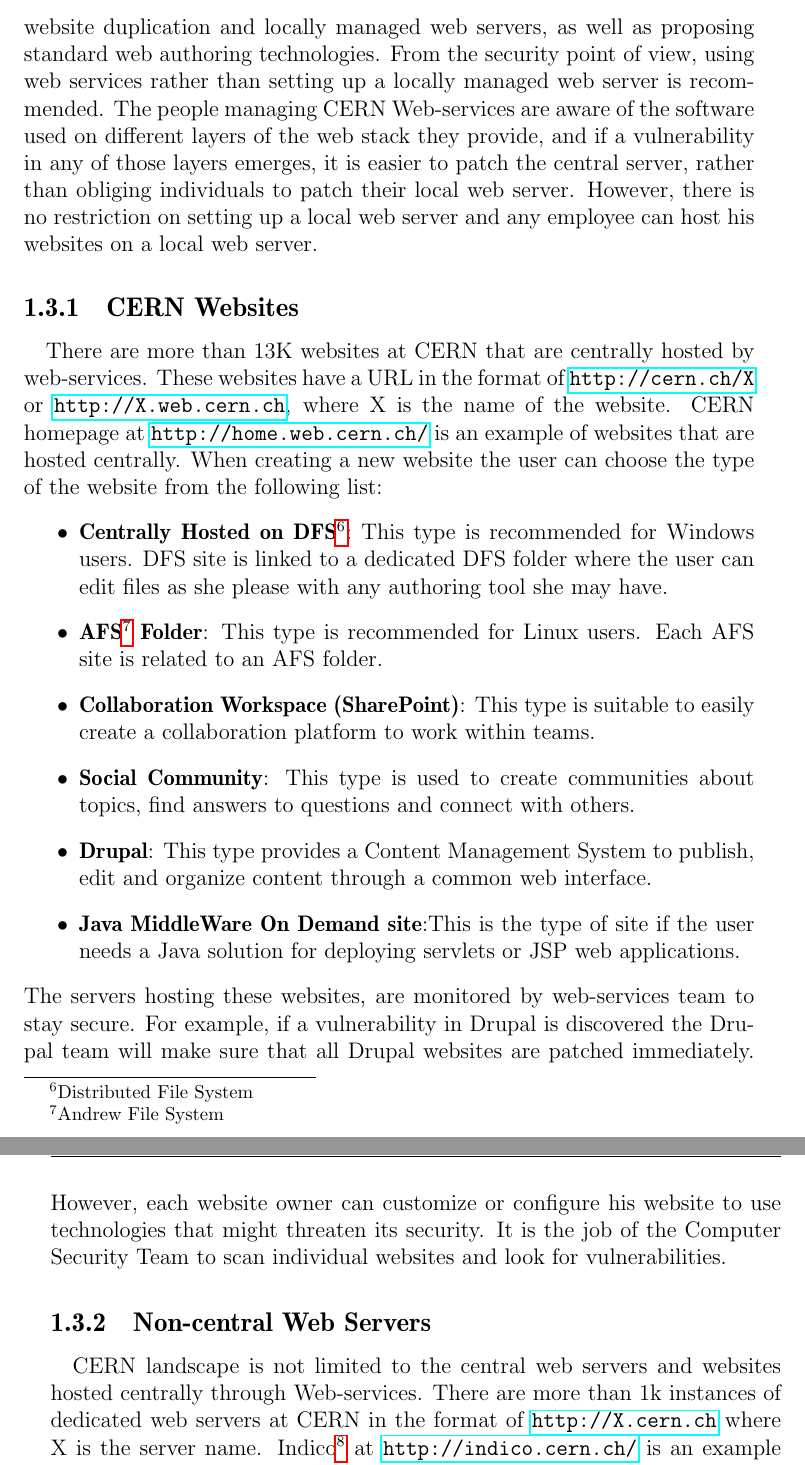
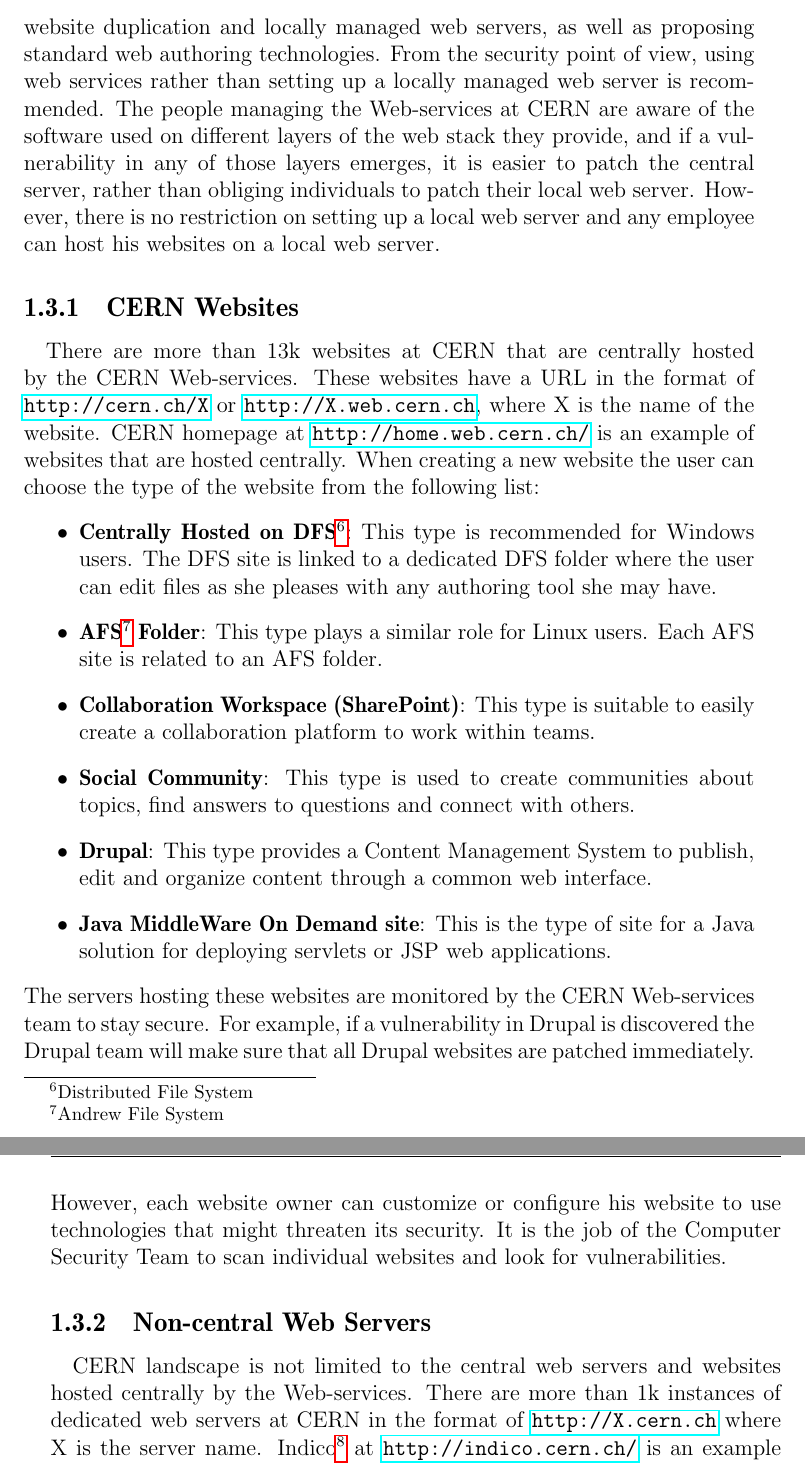
Before and after one commit to farzo/thesis, a LaTeX thesis (thesis.tex, which reads chap1-introduction.tex): two parts of pages 12 and 13 of 54, joined at a grey line, cut so that both start at the same text. Compiled offline with pdfLaTeX.

Commit message:
cern websites refine

```diff
--- a/chap1-introduction.tex
+++ b/chap1-introduction.tex
@@ -31,23 +31,23 @@
 
 \section{CERN Web Landscape}
 \paragraph{}
-CERN provides different web services, such as web authoring and web publishing for its users. The purpose of Web-services\footnote{\url{http://cern.ch/web}} at CERN is to avoid website duplication and locally managed web servers, as well as proposing standard web authoring technologies. From the security point of view, using web services rather than setting up a locally managed web server is recommended. The people managing CERN Web-services are aware of the software used on different layers of the web stack they provide, and if a vulnerability in any of those layers emerges, it is easier to patch the central server, rather than obliging individuals to patch their local web server. However, there is no restriction on setting up a local web server and any employee can host his websites on a local web server.
+CERN provides different web services, such as web authoring and web publishing for its users. The purpose of the CERN Web-services\footnote{\url{http://cern.ch/web}} is to avoid website duplication and locally managed web servers, as well as proposing standard web authoring technologies. From the security point of view, using web services rather than setting up a locally managed web server is recommended. The people managing the Web-services at CERN are aware of the software used on different layers of the web stack they provide, and if a vulnerability in any of those layers emerges, it is easier to patch the central server, rather than obliging individuals to patch their local web server. However, there is no restriction on setting up a local web server and any employee can host his websites on a local web server.
 
 \subsection{CERN Websites}
 \paragraph{}
-There are more than 13K websites at CERN that are centrally hosted by web-services. These websites have a URL in the format of \url{http://cern.ch/X} or \url{http://X.web.cern.ch}, where X is the name of the website. CERN homepage at \url{http://home.web.cern.ch/} is an example of websites that are hosted centrally. When creating a new website the user can choose the type of the website from the following list:
+There are more than 13k websites at CERN that are centrally hosted by the CERN Web-services. These websites have a URL in the format of \url{http://cern.ch/X} or \url{http://X.web.cern.ch}, where X is the name of the website. CERN homepage at \url{http://home.web.cern.ch/} is an example of websites that are hosted centrally. When creating a new website the user can choose the type of the website from the following list:
 \begin{itemize}
-\item \textbf{Centrally Hosted on DFS\footnote{Distributed File System}}: This type is recommended for Windows users. DFS site is linked to a dedicated DFS folder where the user can edit files as she please with any authoring tool she may have.
-\item \textbf{AFS\footnote{Andrew File System} Folder}: This type is recommended for Linux users. Each AFS site is related to an AFS folder.
+\item \textbf{Centrally Hosted on DFS\footnote{Distributed File System}}: This type is recommended for Windows users. The DFS site is linked to a dedicated DFS folder where the user can edit files as she pleases with any authoring tool she may have.
+\item \textbf{AFS\footnote{Andrew File System} Folder}: This type plays a similar role for Linux users. Each AFS site is related to an AFS folder.
 \item \textbf{Collaboration Workspace (SharePoint)}: This type is suitable to easily create a collaboration platform to work within teams.
 \item \textbf{Social Community}: This type is used to create communities about topics, find answers to questions and connect with others.
 \item \textbf{Drupal}: This type provides a Content Management System to publish, edit and organize content through a common web interface.
-\item \textbf{Java MiddleWare On Demand site}:This is the type of site if the user needs a Java solution for deploying servlets or JSP web applications.
+\item \textbf{Java MiddleWare On Demand site}: This is the type of site for a Java solution for deploying servlets or JSP web applications.
 \end{itemize}
-The servers hosting these websites, are monitored by web-services team to stay secure. For example, if a vulnerability in Drupal is discovered the Drupal team will make sure that all Drupal websites are patched immediately. However, each website owner can customize or configure his website to use technologies that might threaten its security. It is the job of the Computer Security Team to scan individual websites and look for vulnerabilities.
+The servers hosting these websites are monitored by the CERN Web-services team to stay secure. For example, if a vulnerability in Drupal is discovered the Drupal team will make sure that all Drupal websites are patched immediately. However, each website owner can customize or configure his website to use technologies that might threaten its security. It is the job of the Computer Security Team to scan individual websites and look for vulnerabilities.
 \subsection{Non-central Web Servers}
 \paragraph{}
-CERN landscape is not limited to the central web servers and websites hosted centrally through Web-services. There are more than 1k instances of dedicated web servers at CERN in the format of \url{http://X.cern.ch} where X is the server name. Indico\footnote{CERN tool for managing conferences, workshops and meetings} at \url{http://indico.cern.ch/} is an example of a dedicated web server. Most of the websites hosted on Non-central web servers are only visible inside CERN. Others have firewall openings and are accessible from the Internet.
+CERN landscape is not limited to the central web servers and websites hosted centrally by the Web-services. There are more than 1k instances of dedicated web servers at CERN in the format of \url{http://X.cern.ch} where X is the server name. Indico\footnote{CERN tool for managing conferences, workshops and meetings} at \url{http://indico.cern.ch/} is an example of a dedicated web server. Most of the websites hosted on Non-central web servers are only visible inside CERN. Others have firewall openings and are accessible from the Internet.
 
 \section{CERN Web Security}
 \paragraph{}
```
Also changed, not shown: chap1-introduction.tex (2 more changed lines).
